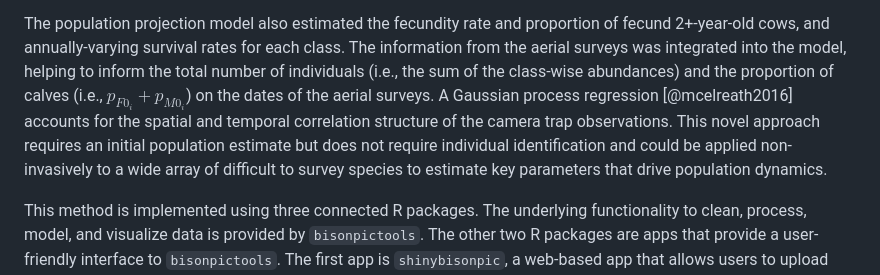
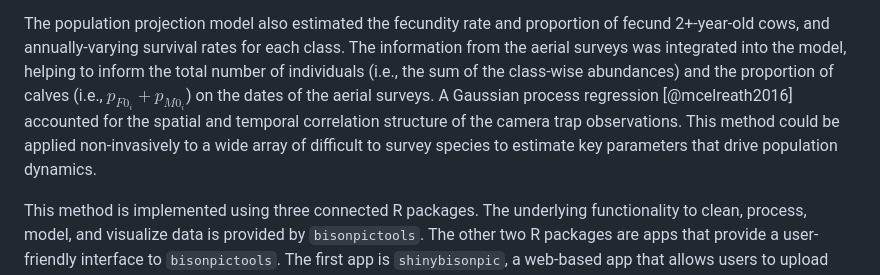
Before and after one commit to poissonconsulting/bisonpicsuite, a Markdown page: paper/paper.md, the part around the change. Rendered like a GitHub page.

Commit message:
Another edit

```diff
--- a/paper/paper.md
+++ b/paper/paper.md
@@ -61,8 +61,8 @@ where $F0_i$ is the number of female calves, $M0_i$ is the total number of male
 
 The population projection model also estimated the fecundity rate and proportion of fecund 2+-year-old cows, and annually-varying survival rates for each class.
 The information from the aerial surveys was integrated into the model, helping to inform the total number of individuals (i.e., the sum of the class-wise abundances) and the proportion of calves (i.e., $p_{F0_i} + p_{M0_i}$) on the dates of the aerial surveys.
-A Gaussian process regression [@mcelreath2016] accounts for the spatial and temporal correlation structure of the camera trap observations.
-This novel approach requires an initial population estimate but does not require individual identification and could be applied non-invasively to a wide array of difficult to survey species to estimate key parameters that drive population dynamics.
+A Gaussian process regression [@mcelreath2016] accounted for the spatial and temporal correlation structure of the camera trap observations.
+This method could be applied non-invasively to a wide array of difficult to survey species to estimate key parameters that drive population dynamics.
 
 This method is implemented using three connected R packages.
 The underlying functionality to clean, process, model, and visualize data is provided by `bisonpictools`.
```
